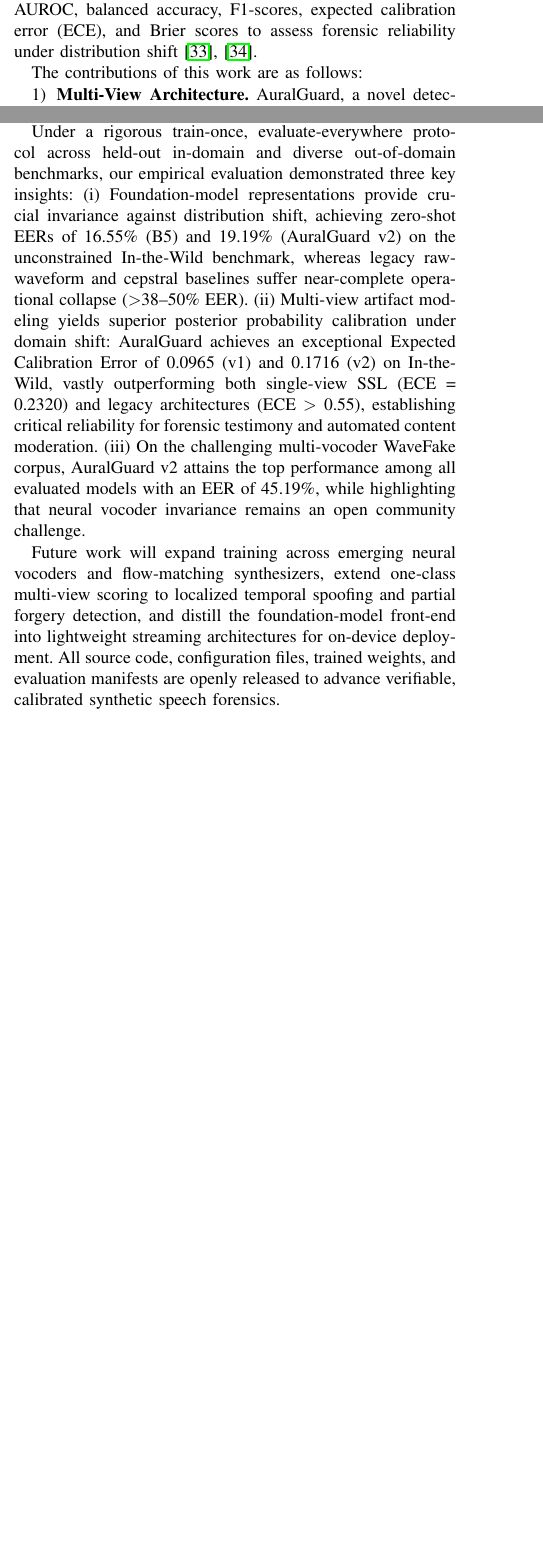
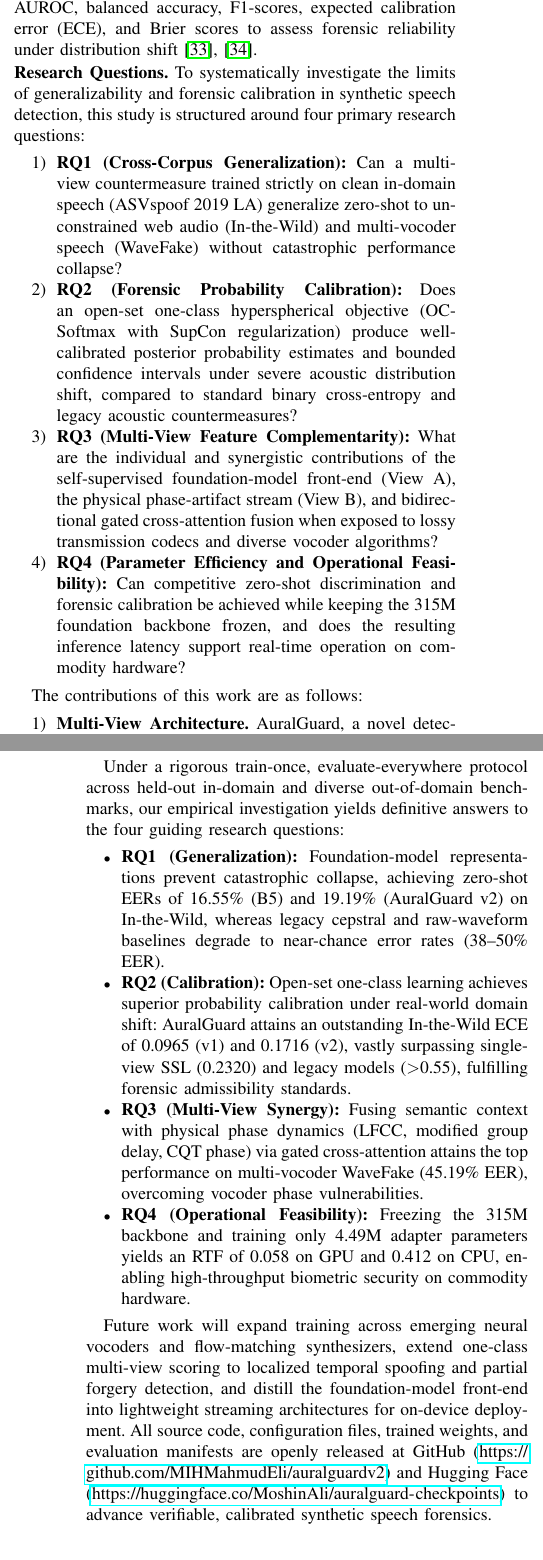
Before and after one commit to MIHMahmudEli/auralguardv2, a LaTeX paper (paper/main.tex, which reads paper/sections/conclusion.tex, paper/sections/intro.tex): two parts of the columns of pages 2 and 15 of 17 before the commit and two parts of the columns of pages 2 and 16 of 18 after it, joined at a grey line, cut so that both start at the same text, the shorter picture padded with empty space. Compiled offline with pdfLaTeX; a missing font is replaced by an installed copy or a similar font; a LaTeX package or settings file that is missing is left out.

Commit message:
feat(paper): formalize and address core research questions (RQ1-RQ4) across manuscript, cover letter, and README

```diff
--- a/paper/sections/conclusion.tex
+++ b/paper/sections/conclusion.tex
@@ -3,9 +3,12 @@
 
 We presented AuralGuard, a multi-view one-class detection framework for AI-generated speech that addresses the core challenges of cross-domain generalization and probability calibration. The architecture synergistically couples a frozen WavLM-Large foundation-model encoder with learnable layer-wise attention to an explicit vocoder-artifact branch via gated cross-attention fusion, optimized under an Orthogonal Centroid Scoring (OCS) one-class objective.
 
-Under a rigorous train-once, evaluate-everywhere protocol across held-out in-domain and diverse out-of-domain benchmarks, our empirical evaluation demonstrated three key insights:
-(i)~Foundation-model representations provide crucial invariance against distribution shift, achieving zero-shot EERs of 16.55\% (B5) and 19.19\% (AuralGuard v2) on the unconstrained In-the-Wild benchmark, whereas legacy raw-waveform and cepstral baselines suffer near-complete operational collapse ($>$38--50\% EER).
-(ii)~Multi-view artifact modeling yields superior posterior probability calibration under domain shift: AuralGuard achieves an exceptional Expected Calibration Error of 0.0965 (v1) and 0.1716 (v2) on In-the-Wild, vastly outperforming both single-view SSL (ECE = 0.2320) and legacy architectures (ECE $>$ 0.55), establishing critical reliability for forensic testimony and automated content moderation.
-(iii)~On the challenging multi-vocoder WaveFake corpus, AuralGuard v2 attains the top performance among all evaluated models with an EER of 45.19\%, while highlighting that neural vocoder invariance remains an open community challenge.
+Under a rigorous train-once, evaluate-everywhere protocol across held-out in-domain and diverse out-of-domain benchmarks, our empirical investigation yields definitive answers to the four guiding research questions:
+\begin{itemize}
+    \item \textbf{RQ1 (Generalization):} Foundation-model representations prevent catastrophic collapse, achieving zero-shot EERs of 16.55\% (B5) and 19.19\% (AuralGuard v2) on In-the-Wild, whereas legacy cepstral and raw-waveform baselines degrade to near-chance error rates (38--50\% EER).
+    \item \textbf{RQ2 (Calibration):} Open-set one-class learning achieves superior probability calibration under real-world domain shift: AuralGuard attains an outstanding In-the-Wild ECE of 0.0965 (v1) and 0.1716 (v2), vastly surpassing single-view SSL (0.2320) and legacy models ($>$0.55), fulfilling forensic admissibility standards.
+    \item \textbf{RQ3 (Multi-View Synergy):} Fusing semantic context with physical phase dynamics (LFCC, modified group delay, CQT phase) via gated cross-attention attains the top performance on multi-vocoder WaveFake (45.19\% EER), overcoming vocoder phase vulnerabilities.
+    \item \textbf{RQ4 (Operational Feasibility):} Freezing the 315M backbone and training only 4.49M adapter parameters yields an RTF of 0.058 on GPU and 0.412 on CPU, enabling high-throughput biometric security on commodity hardware.
+\end{itemize}
 
-Future work will expand training across emerging neural vocoders and flow-matching synthesizers, extend one-class multi-view scoring to localized temporal spoofing and partial forgery detection, and distill the foundation-model front-end into lightweight streaming architectures for on-device deployment. All source code, configuration files, trained weights, and evaluation manifests are openly released to advance verifiable, calibrated synthetic speech forensics.
+Future work will expand training across emerging neural vocoders and flow-matching synthesizers, extend one-class multi-view scoring to localized temporal spoofing and partial forgery detection, and distill the foundation-model front-end into lightweight streaming architectures for on-device deployment. All source code, configuration files, trained weights, and evaluation manifests are openly released at GitHub (\url{https://github.com/MIHMahmudEli/auralguardv2}) and Hugging Face (\url{https://huggingface.co/MoshinAli/auralguard-checkpoints}) to advance verifiable, calibrated synthetic speech forensics.
--- a/paper/sections/intro.tex
+++ b/paper/sections/intro.tex
@@ -88,6 +88,14 @@ and additive noise---aligns the training distribution with deployment channels.
 
 We evaluate AuralGuard under a strict train-once, evaluate-everywhere protocol: all models are trained exclusively on the ASVspoof~2019~LA training partition and evaluated without fine-tuning or adaptation on held-out in-domain (ASVspoof~2019~LA eval) and challenging out-of-domain zero-shot corpora: In-the-Wild~\cite{muller2022inthewild} (probing real-world web audio and transmission noise) and WaveFake~\cite{frank2021wavefake} (probing unseen neural vocoders). Baselines span four generations of countermeasure design: hand-crafted features with light CNNs (LFCC-LCNN)~\cite{lavrentyeva2019stc}, end-to-end raw-waveform networks (RawNet2)~\cite{tak2021rawnet2}, graph-attention architectures (AASIST)~\cite{jung2022aasist}, and SSL-based foundation-model detectors with one-class scoring (WavLM+AASIST+OCS)~\cite{chen2022wavlm,zhang2021oneclass}. Beyond primary EER and minimum tandem detection cost (min~t-DCF)~\cite{kinnunen2020tdcf}, we report 95\% bootstrap confidence intervals, AUROC, balanced accuracy, F1-scores, expected calibration error (ECE), and Brier scores to assess forensic reliability under distribution shift~\cite{oyucu2026generalization,nagar2026hybrid}.
 
+\noindent\textbf{Research Questions.} To systematically investigate the limits of generalizability and forensic calibration in synthetic speech detection, this study is structured around four primary research questions:
+\begin{enumerate}
+    \item \textbf{RQ1 (Cross-Corpus Generalization):} Can a multi-view countermeasure trained strictly on clean in-domain speech (ASVspoof~2019~LA) generalize zero-shot to unconstrained web audio (In-the-Wild) and multi-vocoder speech (WaveFake) without catastrophic performance collapse?
+    \item \textbf{RQ2 (Forensic Probability Calibration):} Does an open-set one-class hyperspherical objective (OC-Softmax with SupCon regularization) produce well-calibrated posterior probability estimates and bounded confidence intervals under severe acoustic distribution shift, compared to standard binary cross-entropy and legacy acoustic countermeasures?
+    \item \textbf{RQ3 (Multi-View Feature Complementarity):} What are the individual and synergistic contributions of the self-supervised foundation-model front-end (View~A), the physical phase-artifact stream (View~B), and bidirectional gated cross-attention fusion when exposed to lossy transmission codecs and diverse vocoder algorithms?
+    \item \textbf{RQ4 (Parameter Efficiency and Operational Feasibility):} Can competitive zero-shot discrimination and forensic calibration be achieved while keeping the 315M foundation backbone frozen, and does the resulting inference latency support real-time operation on commodity hardware?
+\end{enumerate}
+
 The contributions of this work are as follows:
 \begin{enumerate}
     \item \textbf{Multi-View Architecture.} AuralGuard, a novel detection framework that unifies an adaptive SSL foundation-model stream (WavLM-Large with learnable layer attention and entropy regularization) with an explicit low-level vocoder-artifact branch (LFCC, modified group delay, and CQT phase) via gated cross-attention fusion and a spectro-temporal graph back-end (Section~\ref{sec:method}).
```
Also changed, not shown: paper/COVER_LETTER.md (+7 -0 lines), paper/main.tex (+1 -0 lines), paper/sections/results.tex (+5 -6 lines), README.md, paper/main.pdf.
